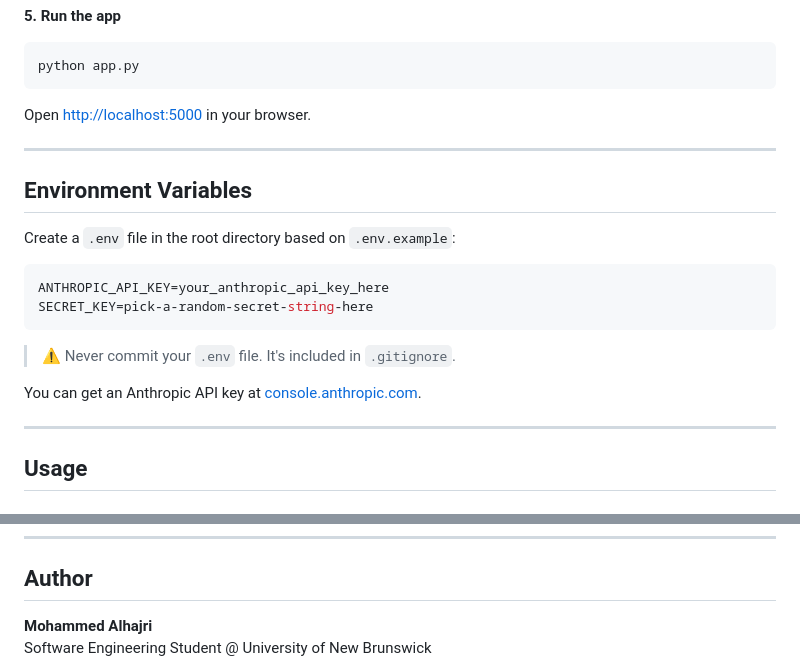
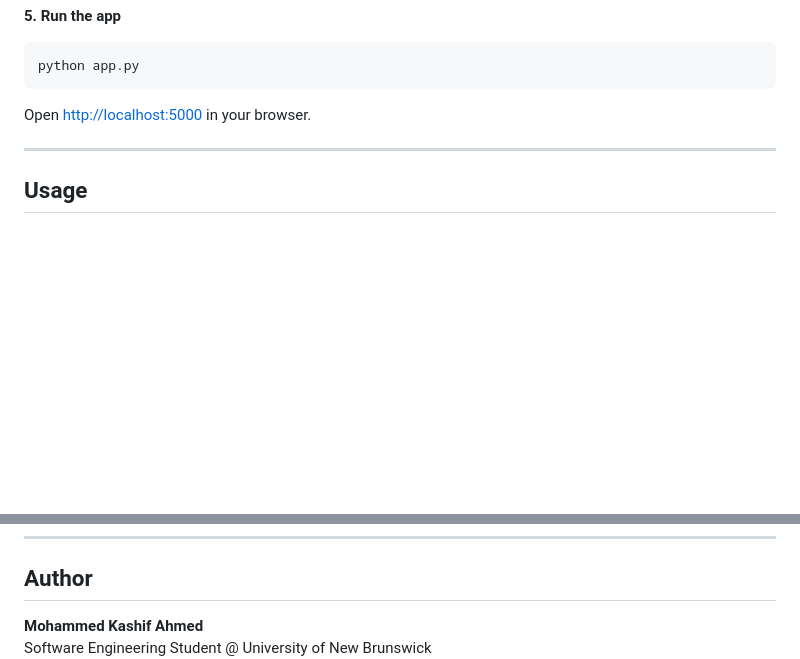
Before and after one commit to M-K4SH1F/AI-Adoption-Assistant, a Markdown page: README.md, 2 parts joined by grey strips. GitHub-like rendering; blank space fills up the shorter version.

````diff
--- a/README.md
+++ b/README.md
@@ -139,21 +139,6 @@ Open [http://localhost:5000](http://localhost:5000) in your browser.
 
 ---
 
-## Environment Variables
-
-Create a `.env` file in the root directory based on `.env.example`:
-
-```env
-ANTHROPIC_API_KEY=your_anthropic_api_key_here
-SECRET_KEY=pick-a-random-secret-string-here
-```
-
-> ⚠️ Never commit your `.env` file. It's included in `.gitignore`.
-
-You can get an Anthropic API key at [console.anthropic.com](https://console.anthropic.com/).
-
----
-
 ## Usage
 
 ### Adding a Project
@@ -189,5 +174,5 @@ You can get an Anthropic API key at [console.anthropic.com](https://console.anth
 
 ## Author
 
-**Mohammed Alhajri**
+**Mohammed Kashif Ahmed**
 Software Engineering Student @ University of New Brunswick
````
Also changed, not shown: other parts of README.md (+1 -1 lines).
